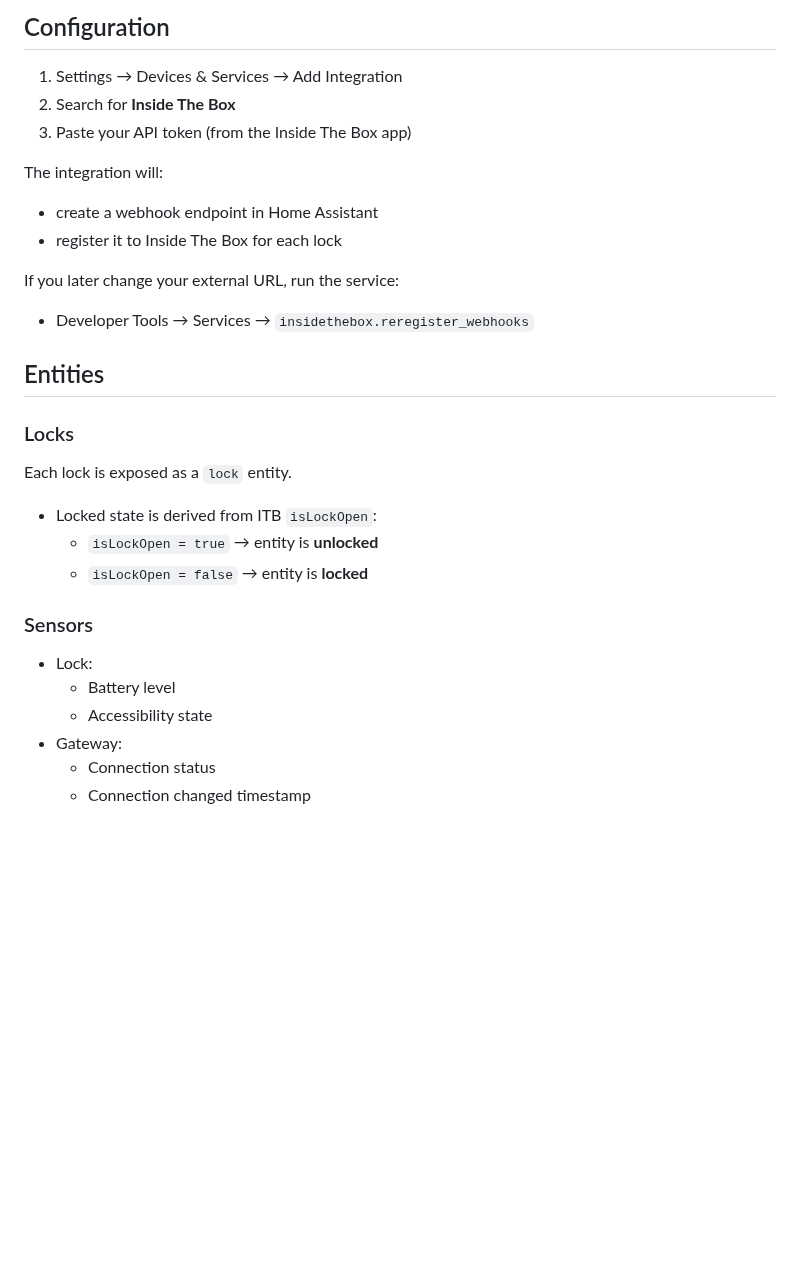
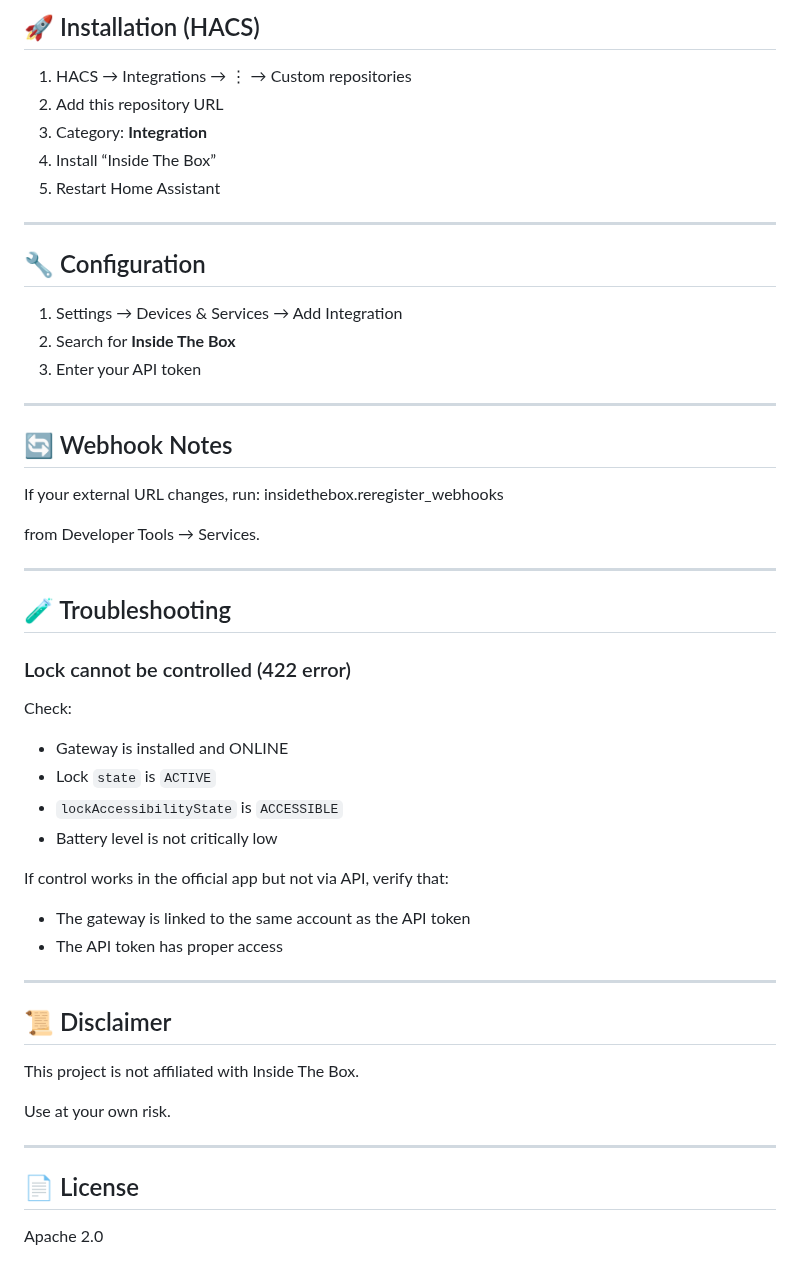
Before and after one commit to karobolas-cmyk/ha_int_insidethebox, a Markdown page: readme.md, the part around one of its changes. GitHub-like rendering; blank space fills up the shorter version.

```diff
--- a/readme.md
+++ b/readme.md
@@ -43,30 +66,57 @@ This integration is **experimental** and may change without notice.
 
-## Configuration
+## 🚀 Installation (HACS)
+
+1. HACS → Integrations → ⋮ → Custom repositories
+2. Add this repository URL
+3. Category: **Integration**
+4. Install “Inside The Box”
+5. Restart Home Assistant
+
+---
+
+## 🔧 Configuration
 
 1. Settings → Devices & Services → Add Integration
 2. Search for **Inside The Box**
-3. Paste your API token (from the Inside The Box app)
+3. Enter your API token
 
-The integration will:
-- create a webhook endpoint in Home Assistant
-- register it to Inside The Box for each lock
+---
 
-If you later change your external URL, run the service:
-- Developer Tools → Services → `insidethebox.reregister_webhooks`
+## 🔄 Webhook Notes
 
-## Entities
+If your external URL changes, run: insidethebox.reregister_webhooks
 
-### Locks
-Each lock is exposed as a `lock` entity.
 
-- Locked state is derived from ITB `isLockOpen`:
-  - `isLockOpen = true` → entity is **unlocked**
-  - `isLockOpen = false` → entity is **locked**
+from Developer Tools → Services.
 
-### Sensors
-- Lock:
-  - Battery level
-  - Accessibility state
-- Gateway:
-  - Connection status
-  - Connection changed timestamp
+---
+
+## 🧪 Troubleshooting
+
+### Lock cannot be controlled (422 error)
+
+Check:
+
+- Gateway is installed and ONLINE
+- Lock `state` is `ACTIVE`
+- `lockAccessibilityState` is `ACCESSIBLE`
+- Battery level is not critically low
+
+If control works in the official app but not via API, verify that:
+
+- The gateway is linked to the same account as the API token
+- The API token has proper access
+
+---
+
+## 📜 Disclaimer
+
+This project is not affiliated with Inside The Box.
+
+Use at your own risk.
+
+---
+
+## 📄 License
+
+Apache 2.0
```
Also changed, not shown: other parts of readme.md (+53 -30 lines), images/insidethebox.png (added).
